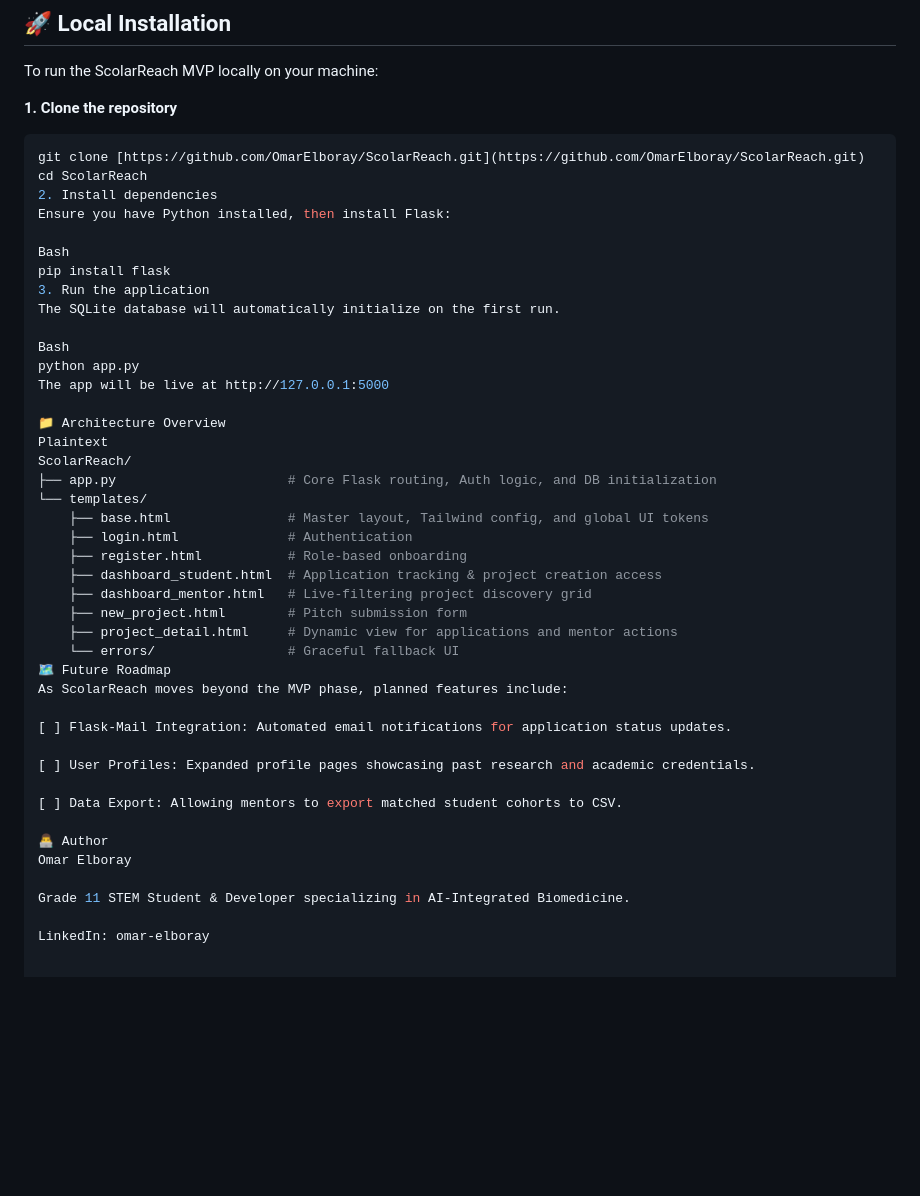
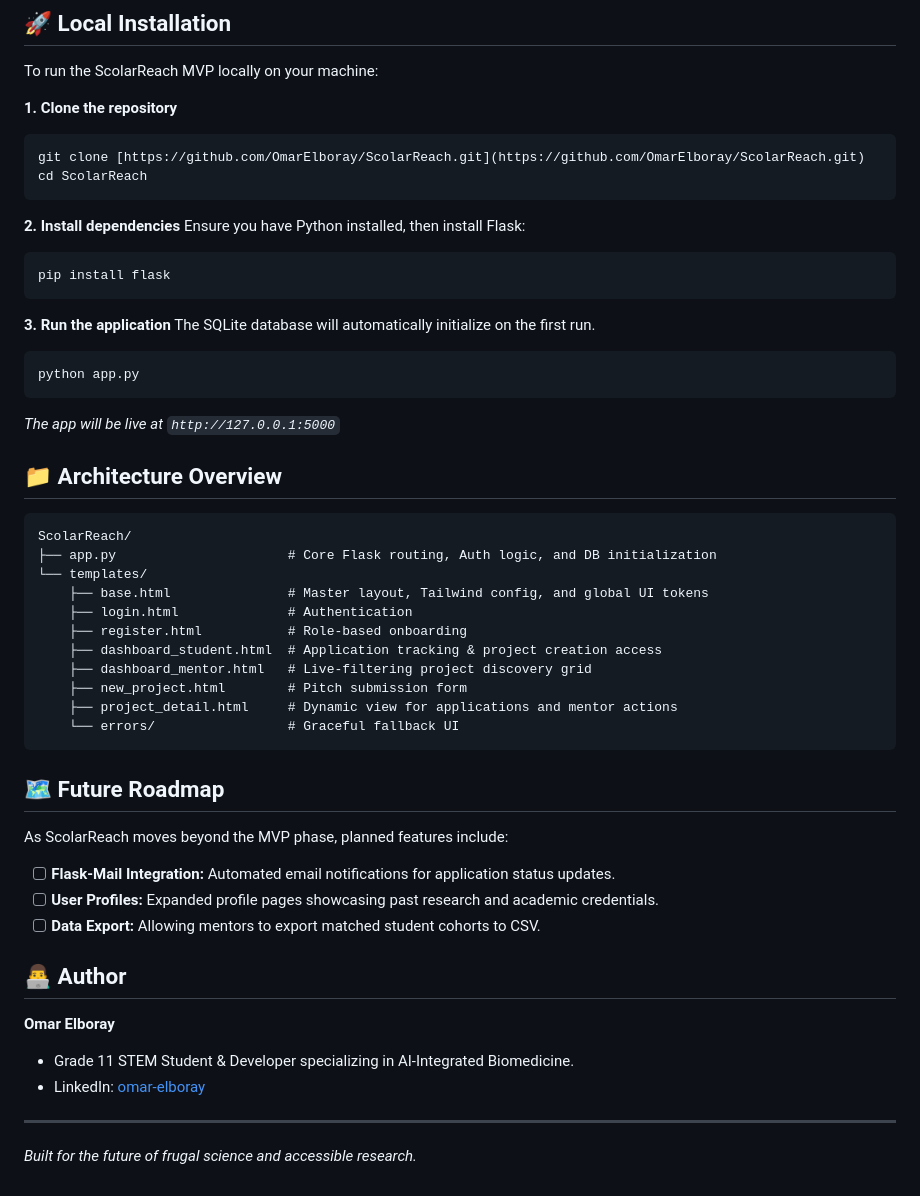
Before and after one commit to OmarElboray/ScolarReach, a Markdown page: README.md, the part around the change. GitHub-like rendering; blank space fills up the shorter version.

````diff
--- a/README.md
+++ b/README.md
@@ -36,20 +36,24 @@ To run the ScolarReach MVP locally on your machine:
 ```bash
 git clone [https://github.com/OmarElboray/ScolarReach.git](https://github.com/OmarElboray/ScolarReach.git)
 cd ScolarReach
-2. Install dependencies
+```
+
+**2. Install dependencies**
 Ensure you have Python installed, then install Flask:
+```bash
+pip install flask
+```
 
-Bash
-pip install flask
-3. Run the application
+**3. Run the application**
 The SQLite database will automatically initialize on the first run.
+```bash
+python app.py
+```
+*The app will be live at `http://127.0.0.1:5000`*
 
-Bash
-python app.py
-The app will be live at http://127.0.0.1:5000
+## 📁 Architecture Overview
 
-📁 Architecture Overview
-Plaintext
+```text
 ScolarReach/
 ├── app.py                      # Core Flask routing, Auth logic, and DB initialization
 └── templates/
@@ -61,18 +65,20 @@ ScolarReach/
     ├── new_project.html        # Pitch submission form
     ├── project_detail.html     # Dynamic view for applications and mentor actions
     └── errors/                 # Graceful fallback UI
-🗺️ Future Roadmap
+```
+
+## 🗺️ Future Roadmap
+
 As ScolarReach moves beyond the MVP phase, planned features include:
+- [ ] **Flask-Mail Integration:** Automated email notifications for application status updates.
+- [ ] **User Profiles:** Expanded profile pages showcasing past research and academic credentials.
+- [ ] **Data Export:** Allowing mentors to export matched student cohorts to CSV.
 
-[ ] Flask-Mail Integration: Automated email notifications for application status updates.
+## 👨‍💻 Author
 
-[ ] User Profiles: Expanded profile pages showcasing past research and academic credentials.
+**Omar Elboray**
+* Grade 11 STEM Student & Developer specializing in AI-Integrated Biomedicine.
+* LinkedIn: [omar-elboray](https://www.linkedin.com/in/omar-elboray-1309b7354/)
 
-[ ] Data Export: Allowing mentors to export matched student cohorts to CSV.
-
-👨‍💻 Author
-Omar Elboray
-
-Grade 11 STEM Student & Developer specializing in AI-Integrated Biomedicine.
-
-LinkedIn: omar-elboray
+---
+*Built for the future of frugal science and accessible research.*
````
